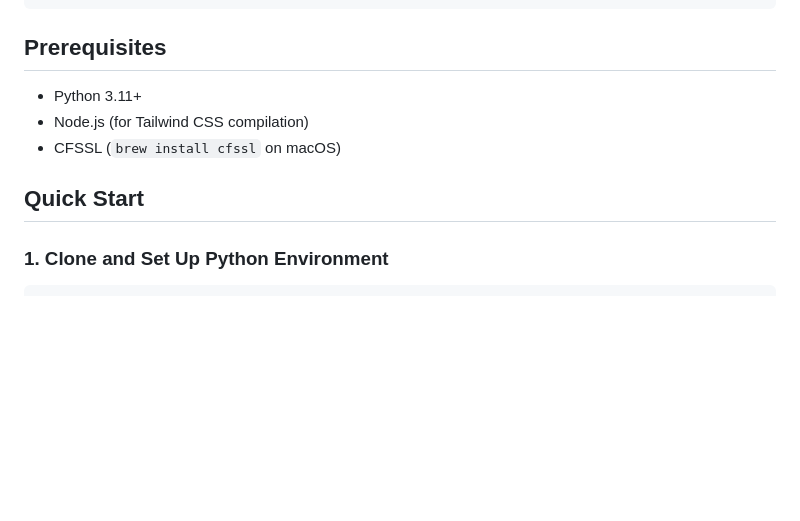
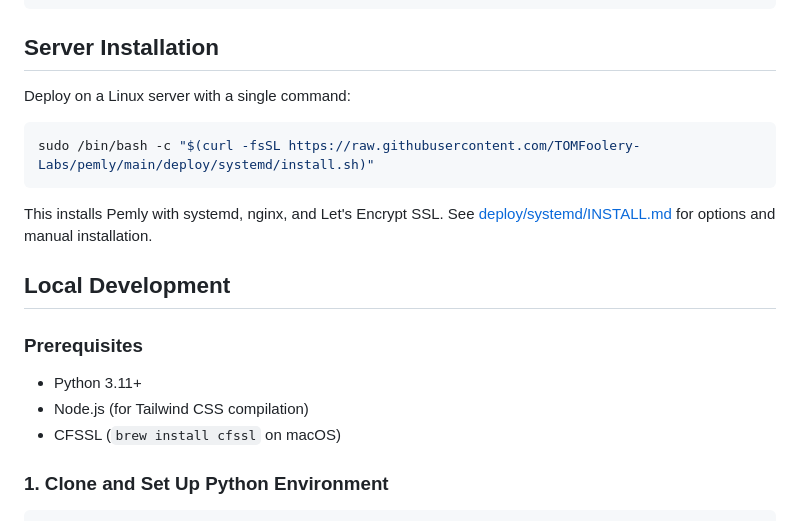
Before and after one commit to TOMFoolery-Labs/pemly, a Markdown page: README.md, the part around the change. Drawn GitHub-style; blank space fills up the shorter version.

Commit message:
Add one-liner install command to README
Co-Authored-By: Claude Opus 4.5 <noreply@anthropic.com>

````diff
--- a/README.md
+++ b/README.md
@@ -51,13 +51,23 @@ pemly/
     └── certificates/      # Filesystem certificate storage
 ```
 
-## Prerequisites
+## Server Installation
+
+Deploy on a Linux server with a single command:
+
+```bash
+sudo /bin/bash -c "$(curl -fsSL https://raw.githubusercontent.com/TOMFoolery-Labs/pemly/main/deploy/systemd/install.sh)"
+```
+
+This installs Pemly with systemd, nginx, and Let's Encrypt SSL. See [deploy/systemd/INSTALL.md](deploy/systemd/INSTALL.md) for options and manual installation.
+
+## Local Development
+
+### Prerequisites
 
 - Python 3.11+
 - Node.js (for Tailwind CSS compilation)
 - CFSSL (`brew install cfssl` on macOS)
-
-## Quick Start
 
 ### 1. Clone and Set Up Python Environment
 
````
